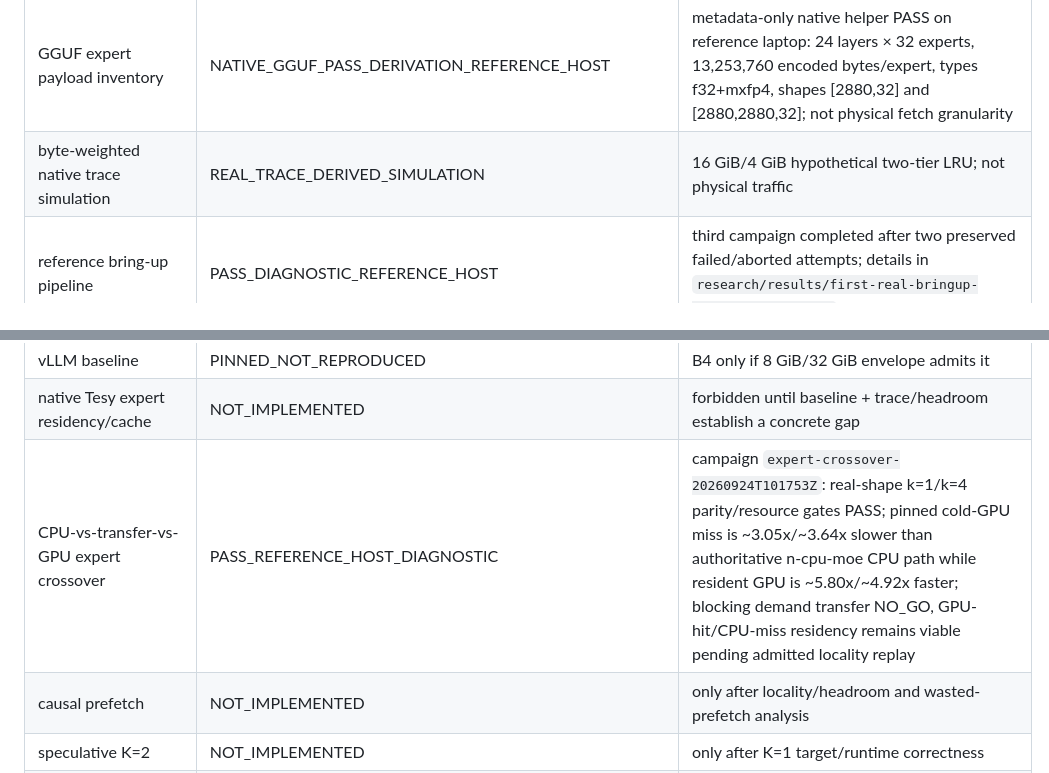
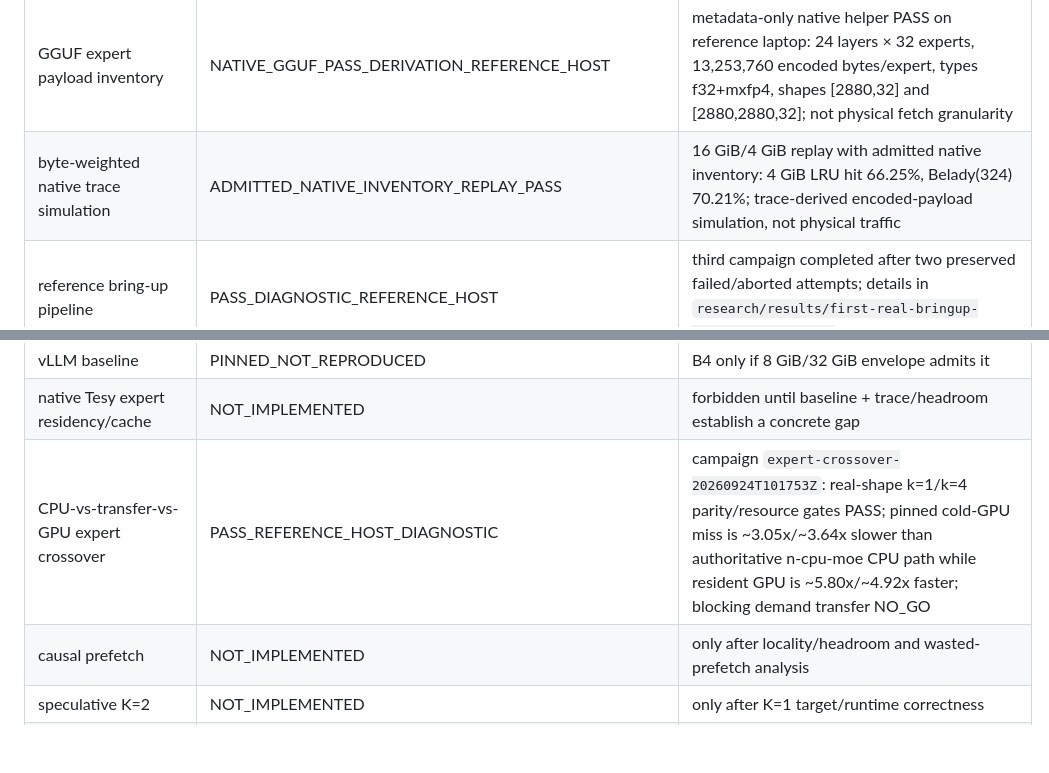
Before and after one commit to PedroMglo/Tesy, a Markdown page: IMPLEMENTATION_STATUS.md, 2 parts joined by grey strips. GitHub-like rendering; blank space fills up the shorter version.

Commit message:
docs: promote admitted locality replay and mixed gate

```diff
--- a/IMPLEMENTATION_STATUS.md
+++ b/IMPLEMENTATION_STATUS.md
@@ -20,7 +20,7 @@ reference-host/model validation. No source-only row is a performance claim.
 | count-space LRU headroom | REAL_TRACE_DERIVED | 1,440 one-token expert accesses; equal-sized-slot LRU, not physical bytes |
 | Belady offline oracle | REAL_TRACE_DERIVED | non-causal equal-slot lower bound; not a production policy |
 | GGUF expert payload inventory | NATIVE_GGUF_PASS_DERIVATION_REFERENCE_HOST | metadata-only native helper PASS on reference laptop: 24 layers × 32 experts, 13,253,760 encoded bytes/expert, types f32+mxfp4, shapes [2880,32] and [2880,2880,32]; not physical fetch granularity |
-| byte-weighted native trace simulation | REAL_TRACE_DERIVED_SIMULATION | 16 GiB/4 GiB hypothetical two-tier LRU; not physical traffic |
+| byte-weighted native trace simulation | ADMITTED_NATIVE_INVENTORY_REPLAY_PASS | 16 GiB/4 GiB replay with admitted native inventory: 4 GiB LRU hit 66.25%, Belady(324) 70.21%; trace-derived encoded-payload simulation, not physical traffic |
 | reference bring-up pipeline | PASS_DIAGNOSTIC_REFERENCE_HOST | third campaign completed after two preserved failed/aborted attempts; details in `research/results/first-real-bringup-20260923/RESULT.md` |
 | stock llama.cpp real gpt-oss-20b load | PASS_DIAGNOSTIC_STOCK_SMOKE | 16-token stock generation; no chat or benchmark qualification |
 | stock B0/B1 measurements | INCONCLUSIVE_RERUN_REQUIRED | physical-host runs exist, but review invalidated same-work admission: placement telemetry empty, provenance incomplete and token trajectories unretained |
@@ -37,7 +37,7 @@ reference-host/model validation. No source-only row is a performance claim.
 | KTransformers baseline | PINNED_NOT_REPRODUCED | reproduce only if compatible with selected model/host |
 | vLLM baseline | PINNED_NOT_REPRODUCED | B4 only if 8 GiB/32 GiB envelope admits it |
 | native Tesy expert residency/cache | NOT_IMPLEMENTED | forbidden until baseline + trace/headroom establish a concrete gap |
-| CPU-vs-transfer-vs-GPU expert crossover | PASS_REFERENCE_HOST_DIAGNOSTIC | campaign `expert-crossover-20260924T101753Z`: real-shape k=1/k=4 parity/resource gates PASS; pinned cold-GPU miss is ~3.05x/~3.64x slower than authoritative n-cpu-moe CPU path while resident GPU is ~5.80x/~4.92x faster; blocking demand transfer NO_GO, GPU-hit/CPU-miss residency remains viable pending admitted locality replay |
+| CPU-vs-transfer-vs-GPU expert crossover | PASS_REFERENCE_HOST_DIAGNOSTIC | campaign `expert-crossover-20260924T101753Z`: real-shape k=1/k=4 parity/resource gates PASS; pinned cold-GPU miss is ~3.05x/~3.64x slower than authoritative n-cpu-moe CPU path while resident GPU is ~5.80x/~4.92x faster; blocking demand transfer NO_GO |\n| mixed GPU-hit / CPU-miss expert execution | NEXT_GATE_SERIAL_MIXED_MEASUREMENT | admitted replay gives LRU 66.25% and Belady 70.21%; blocking-copy break-even is 71.27% so demand-copy is NO_GO even offline at 4 GiB, while arithmetic GPU-hit/CPU-miss headroom remains positive and requires direct mixed top-4 measurement |
 | causal prefetch | NOT_IMPLEMENTED | only after locality/headroom and wasted-prefetch analysis |
 | speculative K=2 | NOT_IMPLEMENTED | only after K=1 target/runtime correctness |
 | joint K/residency scheduler | OPEN_RESEARCH_QUESTION | broad novelty overlap exists; benefit and narrower novelty unknown |
```
